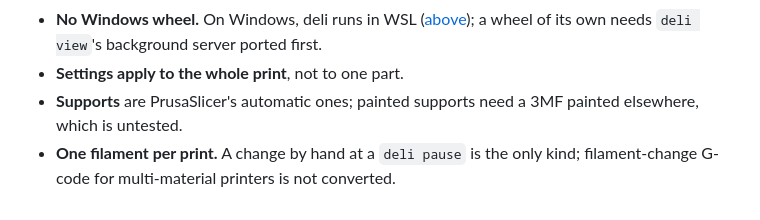
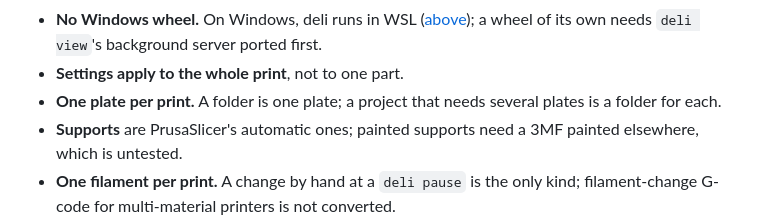
Before and after one commit to dcruver/deli-slicer, a Markdown page: README.md, the part around the change. Drawn GitHub-style.

Commit message:
Multiple plates: a to-do in PLAN, and a line in Not done yet
Co-Authored-By: Claude Opus 5.5 <noreply@anthropic.com>

```diff
--- a/README.md
+++ b/README.md
@@ -480,6 +480,8 @@ Things that a user would notice, roughly in the order they matter:
 - **No Windows wheel.** On Windows, deli runs in WSL ([above](#on-windows-in-wsl)); a
   wheel of its own needs `deli view`'s background server ported first.
 - **Settings apply to the whole print**, not to one part.
+- **One plate per print.** A folder is one plate; a project that needs several plates is
+  a folder for each.
 - **Supports** are PrusaSlicer's automatic ones; painted supports need a 3MF painted
   elsewhere, which is untested.
 - **One filament per print.** A change by hand at a `deli pause` is the only kind;
```
Also changed, not shown: PLAN.md (+9 -0 lines).
